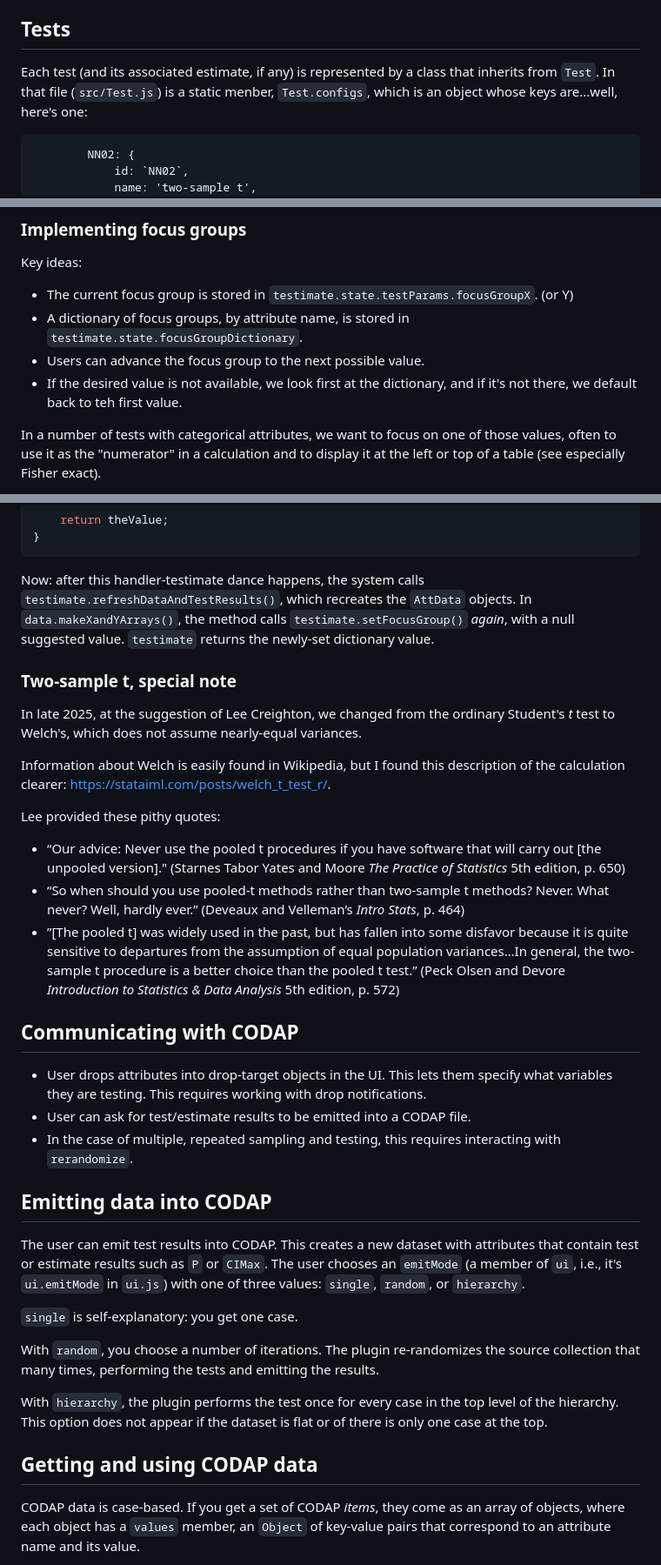
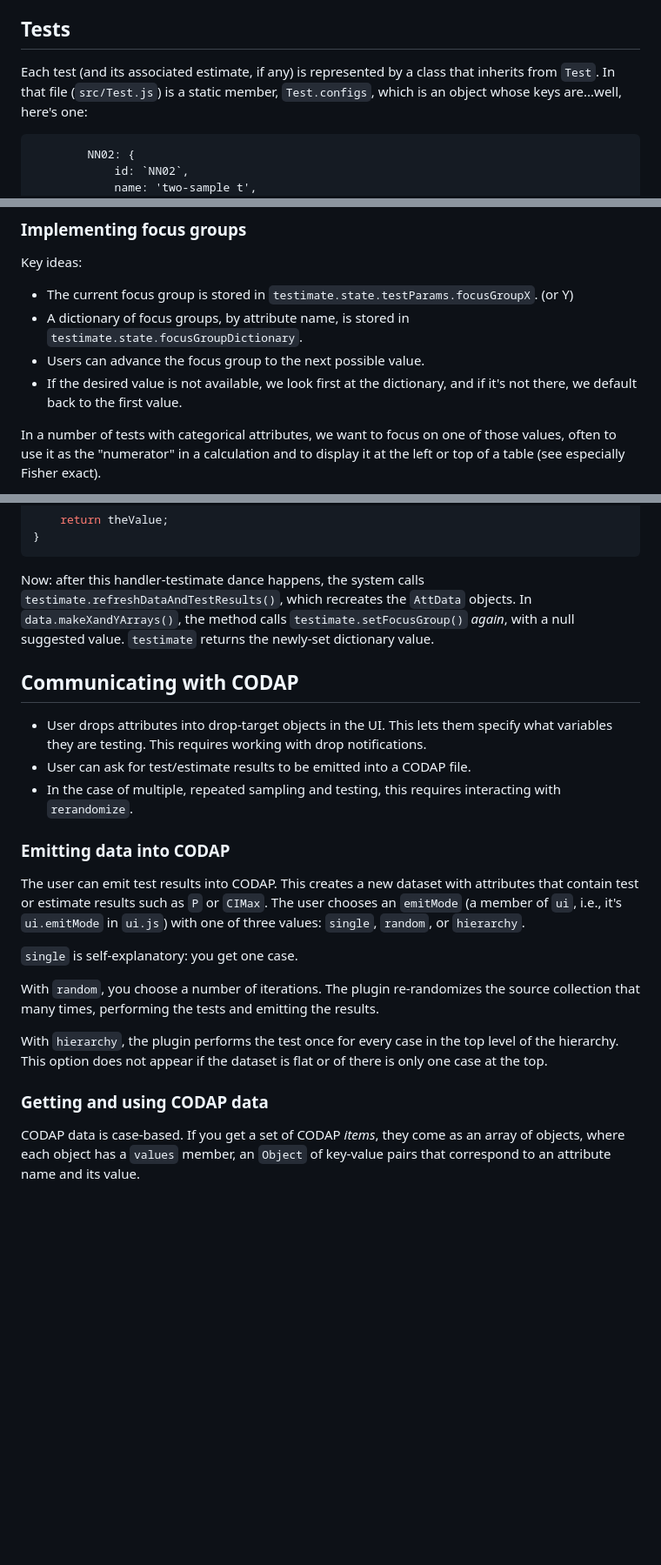
Before and after one commit to concord-consortium/eepsmedia, a Markdown page: plugins/testimate/Programmer Guide.md, 3 parts joined by grey strips. Shown at 87% size. Rendered like a GitHub page; blank space fills up the shorter version.

Commit message:
Fix typos in documentation

````diff
--- a/plugins/testimate/Programmer Guide.md
+++ b/plugins/testimate/Programmer Guide.md
@@ -98,7 +98,7 @@ storing results in an object `theTest.results`.
 
 Each test (and its associated estimate, if any) is represented
 by a class that inherits from `Test`.
-In that file (`src/Test.js`) is a static menber, `Test.configs`,
+In that file (`src/Test.js`) is a static member, `Test.configs`,
 which is an object whose keys are...well, here's one:
 
 ```
@@ -364,7 +364,7 @@ Key ideas:
 `testimate.state.focusGroupDictionary`.
 * Users can advance the focus group to the next possible value.
 * If the desired value is not available, we look first
-at the dictionary, and if it's not there, we default back to teh first value.
+at the dictionary, and if it's not there, we default back to the first value.
 
 
 In a number of tests with categorical attributes,
@@ -428,27 +428,6 @@ In `data.makeXandYArrays()`, the method calls `testimate.setFocusGroup()`
 _again_, with a null suggested value.
 `testimate` returns the newly-set dictionary value.
 
-### Two-sample t, special note
-
-In late 2025, at the suggestion of Lee Creighton, we changed from the ordinary
-Student's _t_ test to Welch's, which does not assume nearly-equal variances.
-
-Information about Welch is easily found in Wikipedia,
-but I found this description of the calculation clearer:
-https://stataiml.com/posts/welch_t_test_r/.
-
-Lee provided these pithy quotes:
-
-* “Our advice: Never use the pooled t procedures if you have software that will carry out [the unpooled version]."
-(Starnes Tabor Yates and Moore _The Practice of Statistics_ 5th edition, p. 650)
-*  “So when should you use pooled-t methods rather than two-sample t methods? Never. What never? Well, hardly ever.”
-(Deveaux and Velleman’s _Intro Stats_, p. 464)
-* ”[The pooled t] was widely used in the past, but has fallen into some disfavor
-because it is quite sensitive to departures from the assumption of equal population variances…In general,
-the two-sample t procedure is a better choice than the pooled t test.”
-(Peck Olsen and Devore _Introduction to Statistics & Data Analysis_ 5th edition, p. 572)
-
-
 ## Communicating with CODAP
 
 * User drops attributes into drop-target objects in the UI.
@@ -459,7 +438,7 @@ CODAP file.
 * In the case of multiple, repeated sampling and testing,
 this requires interacting with `rerandomize`.
 
-## Emitting data into CODAP
+### Emitting data into CODAP
 
 The user can emit test results into CODAP.
 This creates a new dataset with attributes that contain
@@ -477,7 +456,7 @@ With `hierarchy`, the plugin performs the test once
 for every case in the top level of the hierarchy.
 This option does not appear if the dataset is flat or of there is only one case at the top.
 
-## Getting and using CODAP data
+### Getting and using CODAP data
 
 CODAP data is case-based.
 If you get a set of CODAP *items*, they come as an array of objects,
````
Also changed, not shown: other parts of plugins/testimate/Programmer Guide.md (+1 -1 lines), plugins/testimate/makeANewTest.md (+4 -4 lines).
